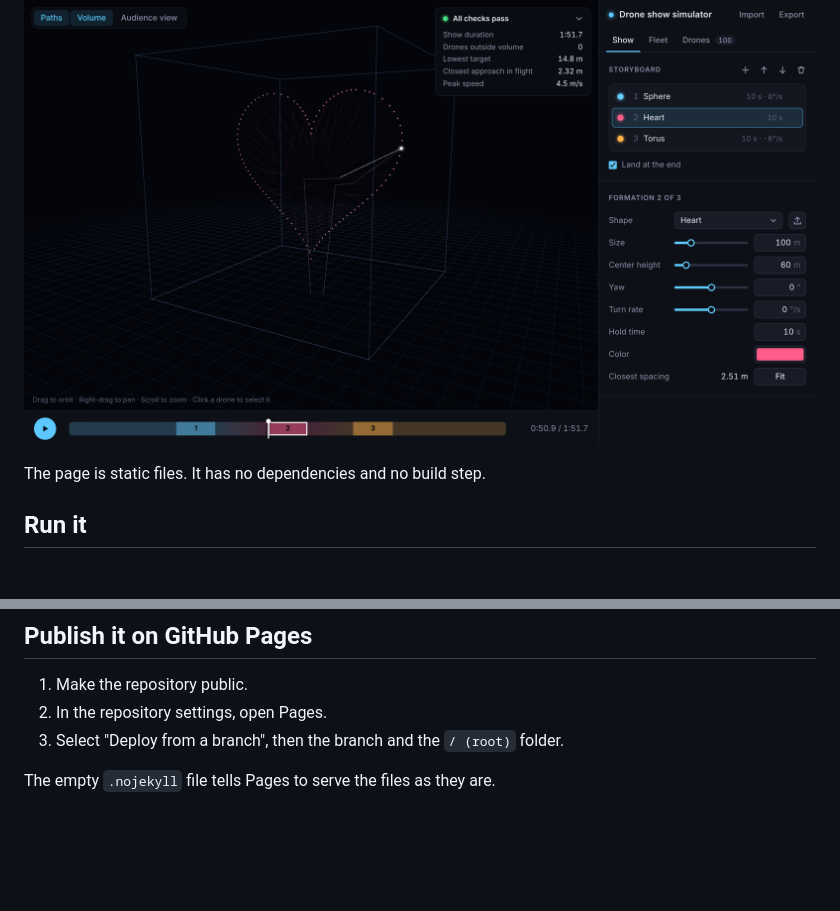
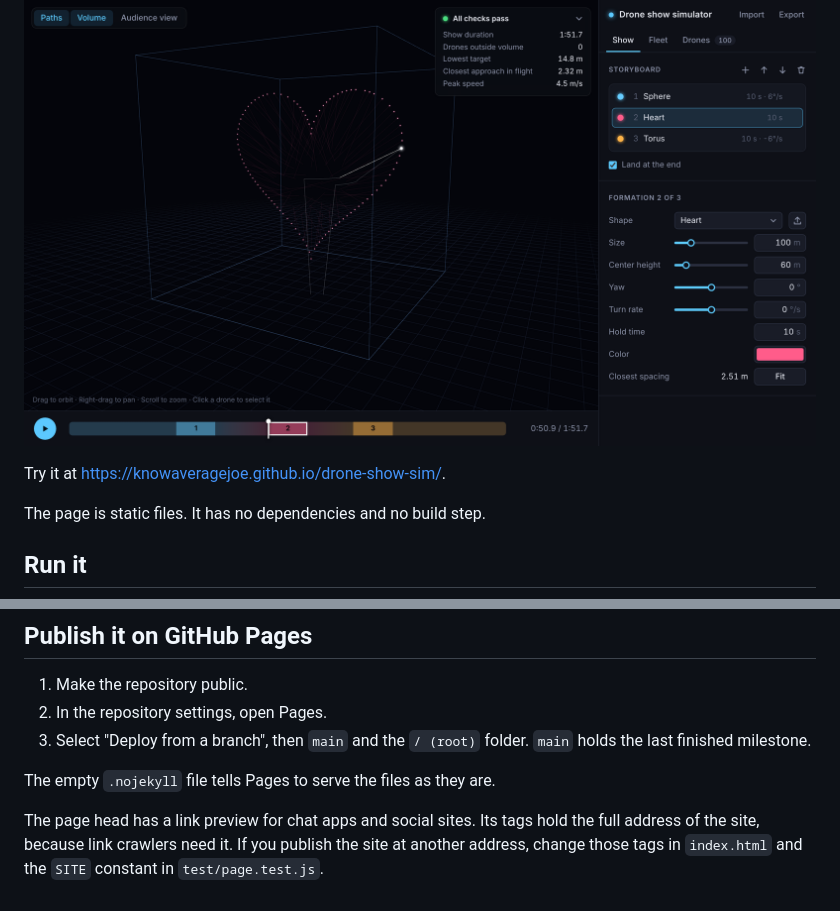
Before and after one commit to knowaveragejoe/drone-show-sim, a Markdown page: README.md, 2 parts joined by grey strips. Drawn GitHub-style; blank space fills up the shorter version.

```diff
--- a/README.md
+++ b/README.md
@@ -4,6 +4,8 @@ A browser tool that previews a drone light show in 3D.
 The drones take off from a ground grid, fly to each formation of a storyboard in turn, and land.
 
 ![The second formation of a show: a heart of 100 drones inside the flight volume. The sidebar shows the storyboard, and the timeline strip shows the whole show.](docs/screenshot.png)
+
+Try it at https://knowaveragejoe.github.io/drone-show-sim/.
 
 The page is static files. It has no dependencies and no build step.
 
@@ -81,6 +83,8 @@ The smoke test needs Chrome or Chromium. Set `CHROME_PATH` if the script does no
 
 1. Make the repository public.
 2. In the repository settings, open Pages.
-3. Select "Deploy from a branch", then the branch and the `/ (root)` folder.
+3. Select "Deploy from a branch", then `main` and the `/ (root)` folder. `main` holds the last finished milestone.
 
 The empty `.nojekyll` file tells Pages to serve the files as they are.
+
+The page head has a link preview for chat apps and social sites. Its tags hold the full address of the site, because link crawlers need it. If you publish the site at another address, change those tags in `index.html` and the `SITE` constant in `test/page.test.js`.
```
Also changed, not shown: CLAUDE.md (+4 -1 lines), SPEC.md (+19 -1 lines), docs/social.png (added), 4 other files.
